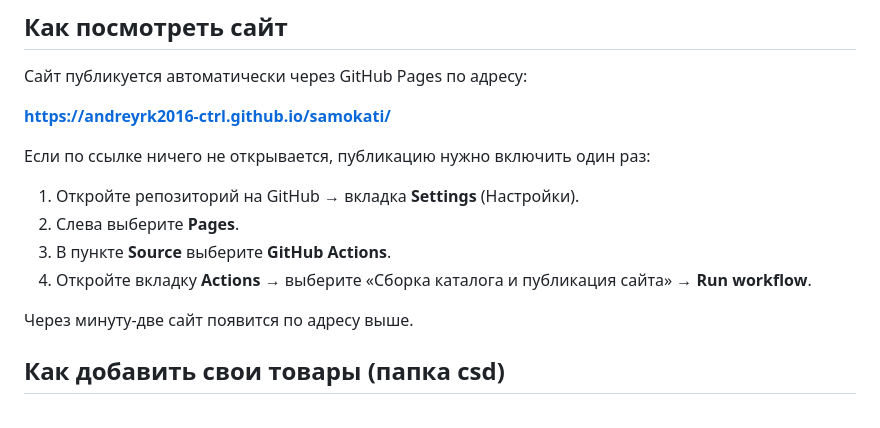
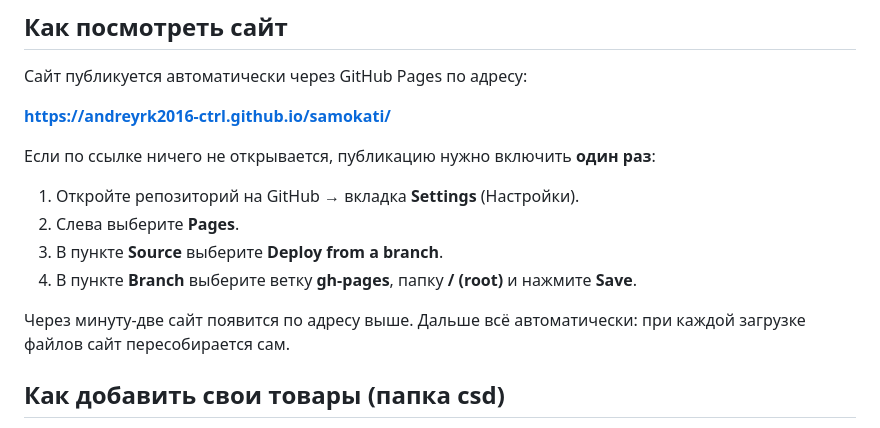
Before and after one commit to andreyrk2016-ctrl/samokati, a Markdown page: README.md, the part around the change. Drawn GitHub-style.

Commit message:
Инструкция включения Pages через ветку gh-pages
Co-Authored-By: Claude Fable 5 <noreply@anthropic.com>
Claude-Session: https://claude.ai/code/session_017JivU1Qsvh5Pq58BNuAsSh

```diff
--- a/README.md
+++ b/README.md
@@ -10,14 +10,15 @@
 
 **https://andreyrk2016-ctrl.github.io/samokati/**
 
-Если по ссылке ничего не открывается, публикацию нужно включить один раз:
+Если по ссылке ничего не открывается, публикацию нужно включить **один раз**:
 
 1. Откройте репозиторий на GitHub → вкладка **Settings** (Настройки).
 2. Слева выберите **Pages**.
-3. В пункте **Source** выберите **GitHub Actions**.
-4. Откройте вкладку **Actions** → выберите «Сборка каталога и публикация сайта» → **Run workflow**.
+3. В пункте **Source** выберите **Deploy from a branch**.
+4. В пункте **Branch** выберите ветку **gh-pages**, папку **/ (root)** и нажмите **Save**.
 
-Через минуту-две сайт появится по адресу выше.
+Через минуту-две сайт появится по адресу выше. Дальше всё автоматически:
+при каждой загрузке файлов сайт пересобирается сам.
 
 ## Как добавить свои товары (папка csd)
 
```
